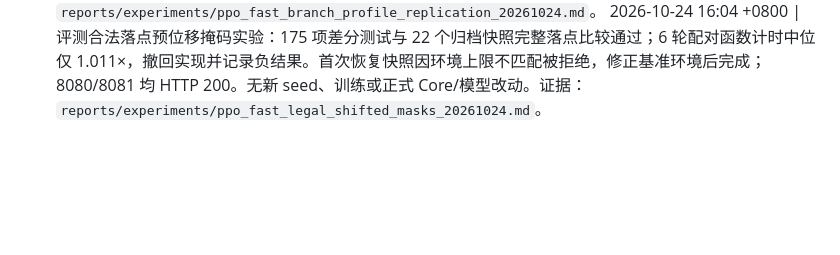
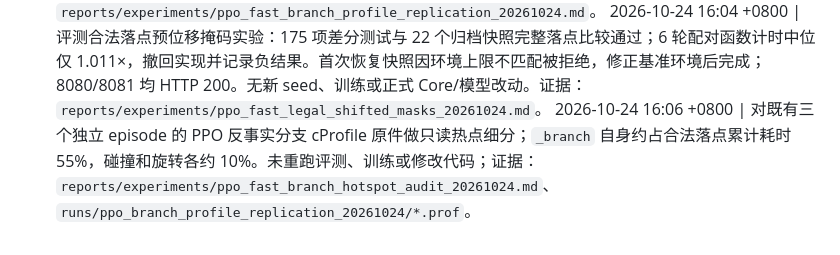
Before and after one commit to u-wyh/tetris-ai-benchmark, a Markdown page: OPERATIONS.md, the part around the change. Drawn GitHub-style; blank space fills up the shorter version.

Commit message:
Audit frozen PPO branch profile hotspots

```diff
--- a/OPERATIONS.md
+++ b/OPERATIONS.md
@@ -365,3 +365,4 @@
 2026-10-24 16:01 +0800 | 开始跨 3 个已归档独立 episode 的冻结 PPO 快速分支单线程剖析，每支限 1000 块；只读取原数据并对照逐块归档前缀，剖析结果写 runs/ppo_branch_profile_replication_20261024/。
 2026-10-24 16:02 +0800 | 跨 3 个独立 episode 的冻结 PPO 1000 块剖析完成；三条逐块得分及四消均与历史分支前缀一致，合法落点累计 2.99–3.26 秒、候选特征 1.25–1.27 秒，8080/8081 均 HTTP 200。首次命令缺 PYTHONPATH 未运行，补齐后成功；无新种子或训练。证据：`runs/ppo_branch_profile_replication_20261024/`、`reports/experiments/ppo_fast_branch_profile_replication_20261024.md`。
 2026-10-24 16:04 +0800 | 评测合法落点预位移掩码实验：175 项差分测试与 22 个归档快照完整落点比较通过；6 轮配对函数计时中位仅 1.011×，撤回实现并记录负结果。首次恢复快照因环境上限不匹配被拒绝，修正基准环境后完成；8080/8081 均 HTTP 200。无新 seed、训练或正式 Core/模型改动。证据：`reports/experiments/ppo_fast_legal_shifted_masks_20261024.md`。
+2026-10-24 16:06 +0800 | 对既有三个独立 episode 的 PPO 反事实分支 cProfile 原件做只读热点细分；`_branch` 自身约占合法落点累计耗时 55%，碰撞和旋转各约 10%。未重跑评测、训练或修改代码；证据：`reports/experiments/ppo_fast_branch_hotspot_audit_20261024.md`、`runs/ppo_branch_profile_replication_20261024/*.prof`。
```
Also changed, not shown: reports/experiments/ppo_fast_branch_hotspot_audit_20261024.md (added, +19 -0 lines).
